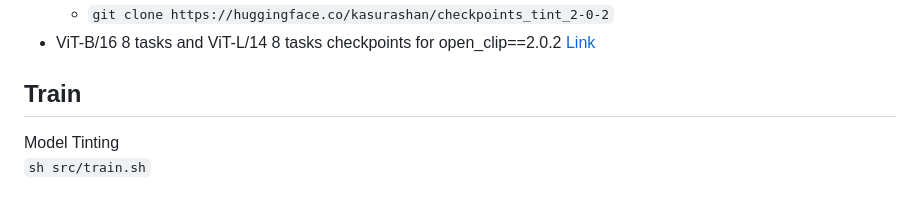
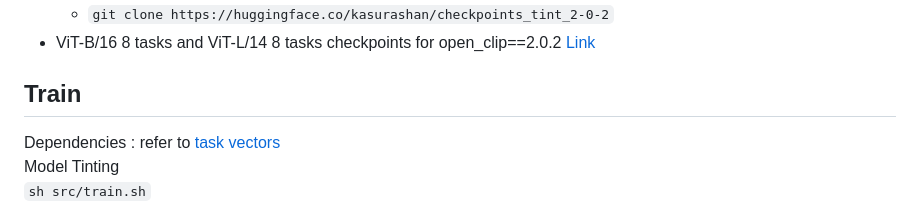
Before and after one commit to AIM-SKKU/SyMerge, a Markdown page: README.md, the part around the change. GitHub-like rendering.

```diff
--- a/README.md
+++ b/README.md
@@ -30,6 +30,7 @@ Refer to datasets in the [Tall Masks](https://github.com/nik-dim/tall_masks?tab=
 * ViT-B/16 8 tasks and ViT-L/14 8 tasks checkpoints for open_clip==2.0.2 [Link](https://github.com/mlfoundations/task_vectors?tab=readme-ov-file#checkpoints)
 
 ## Train
+Dependencies : refer to [task vectors](https://github.com/mlfoundations/task_vectors) \
 Model Tinting \
 `sh src/train.sh`
 
```
